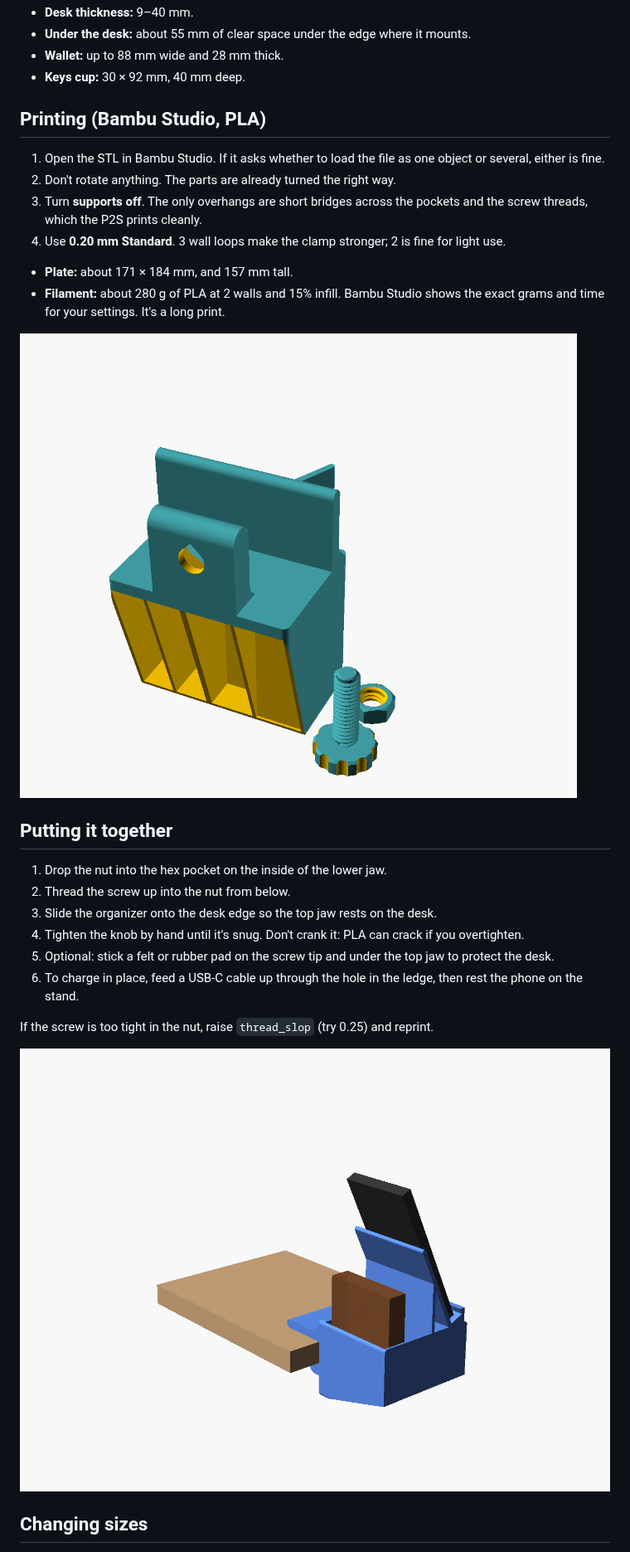
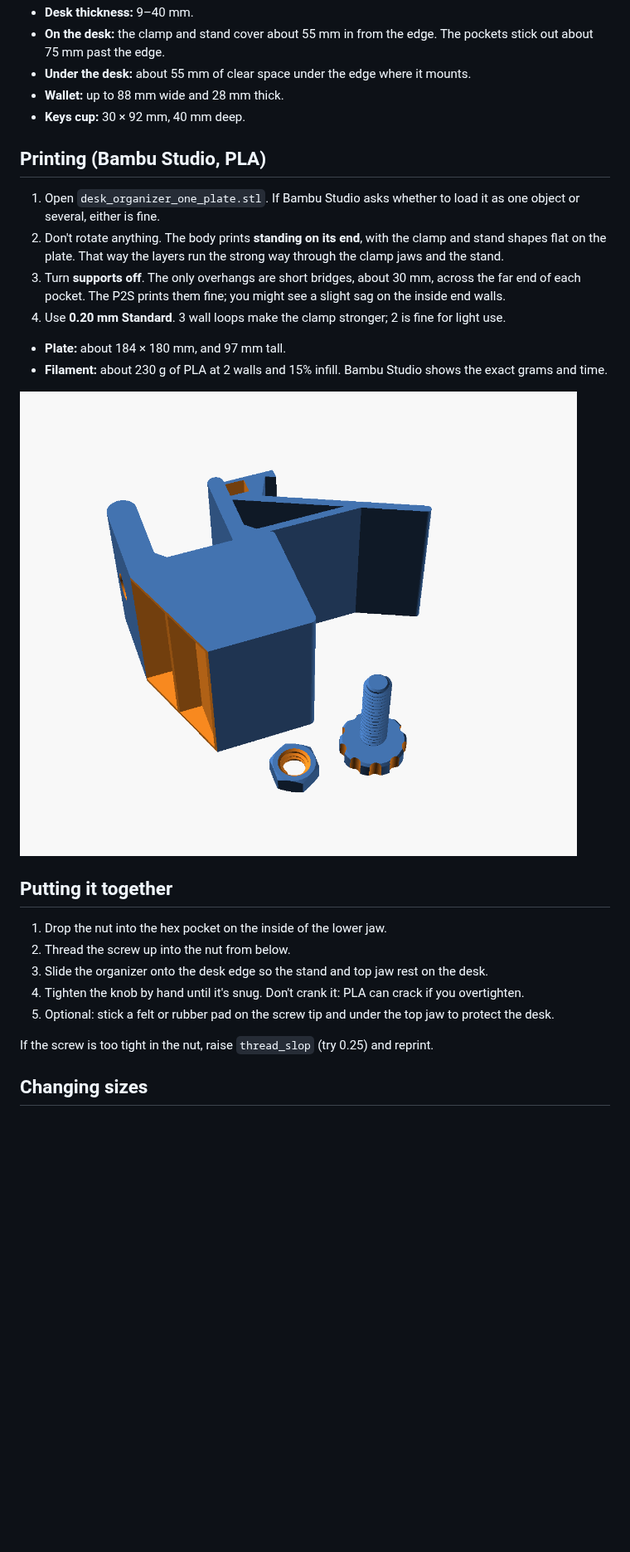
Before and after one commit to 3couch-alt/Work, a Markdown page: desk-organizer/README.md, the part around one of its changes. Shown at 83% size. Drawn GitHub-style; pictures changed too: desk-organizer/preview_back.png (deleted), desk-organizer/preview_print.png; blank space fills up the shorter version.

```diff
--- a/desk-organizer/README.md
+++ b/desk-organizer/README.md
@@ -21,17 +28,18 @@ Print **one** of the two STLs. Each holds all three parts, already arranged for
 - **Desk thickness:** 9–40 mm.
+- **On the desk:** the clamp and stand cover about 55 mm in from the edge. The pockets stick out about 75 mm past the edge.
 - **Under the desk:** about 55 mm of clear space under the edge where it mounts.
 - **Wallet:** up to 88 mm wide and 28 mm thick.
 - **Keys cup:** 30 × 92 mm, 40 mm deep.
 
 ## Printing (Bambu Studio, PLA)
 
-1. Open the STL in Bambu Studio. If it asks whether to load the file as one object or several, either is fine.
-2. Don't rotate anything. The parts are already turned the right way.
-3. Turn **supports off**. The only overhangs are short bridges across the pockets and the screw threads, which the P2S prints cleanly.
+1. Open `desk_organizer_one_plate.stl`. If Bambu Studio asks whether to load it as one object or several, either is fine.
+2. Don't rotate anything. The body prints **standing on its end**, with the clamp and stand shapes flat on the plate. That way the layers run the strong way through the clamp jaws and the stand.
+3. Turn **supports off**. The only overhangs are short bridges, about 30 mm, across the far end of each pocket. The P2S prints them fine; you might see a slight sag on the inside end walls.
 4. Use **0.20 mm Standard**. 3 wall loops make the clamp stronger; 2 is fine for light use.
 
-- **Plate:** about 171 × 184 mm, and 157 mm tall.
-- **Filament:** about 280 g of PLA at 2 walls and 15% infill. Bambu Studio shows the exact grams and time for your settings. It's a long print.
+- **Plate:** about 184 × 180 mm, and 97 mm tall.
+- **Filament:** about 230 g of PLA at 2 walls and 15% infill. Bambu Studio shows the exact grams and time.
 
 ![Print plate](preview_print.png)
 
@@ -39,14 +47,11 @@ Print **one** of the two STLs. Each holds all three parts, already arranged for
 
 1. Drop the nut into the hex pocket on the inside of the lower jaw.
 2. Thread the screw up into the nut from below.
-3. Slide the organizer onto the desk edge so the top jaw rests on the desk.
+3. Slide the organizer onto the desk edge so the stand and top jaw rest on the desk.
 4. Tighten the knob by hand until it's snug. Don't crank it: PLA can crack if you overtighten.
 5. Optional: stick a felt or rubber pad on the screw tip and under the top jaw to protect the desk.
-6. To charge in place, feed a USB-C cable up through the hole in the ledge, then rest the phone on the stand.
 
 If the screw is too tight in the nut, raise `thread_slop` (try 0.25) and reprint.
-
-![From behind](preview_back.png)
 
 ## Changing sizes
 
```
Also changed, not shown: other parts of desk-organizer/README.md (+17 -10 lines), desk-organizer/preview_front.png, desk-organizer/preview_side.png (added), 4 other files.
